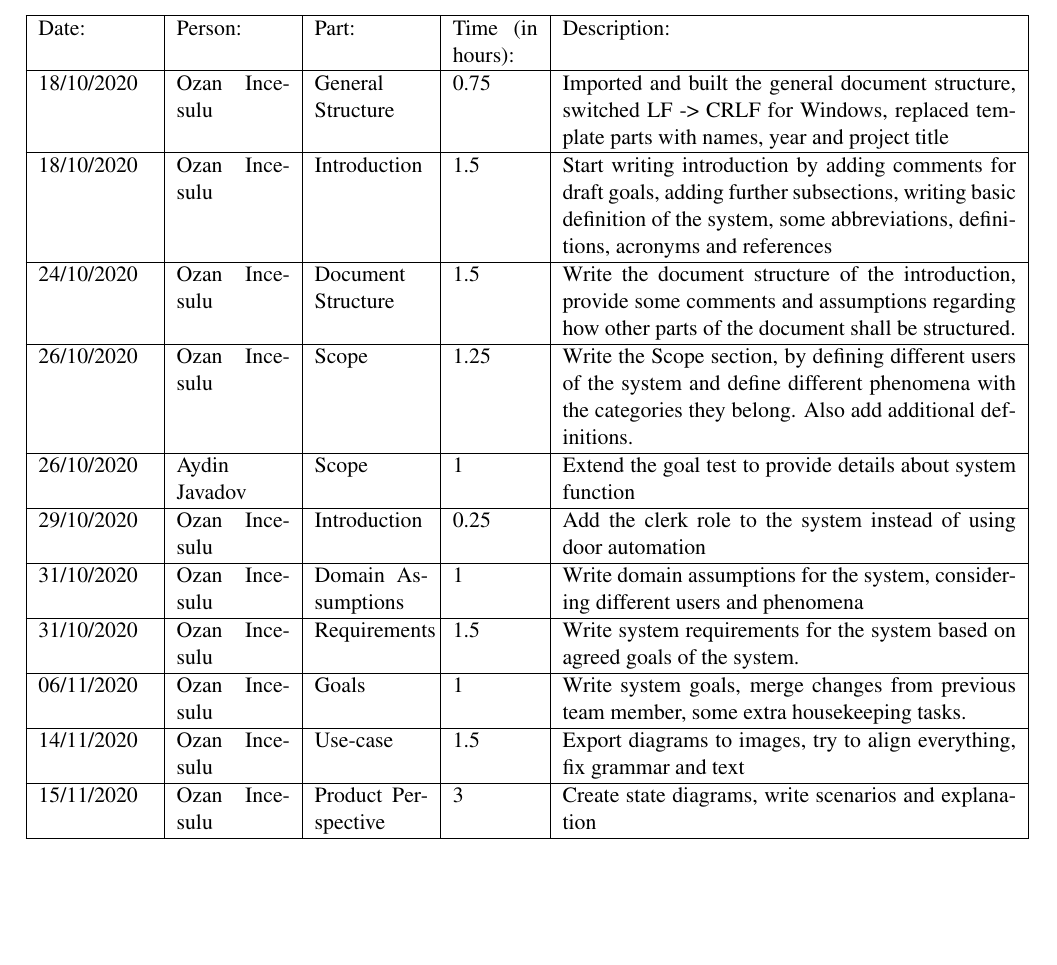
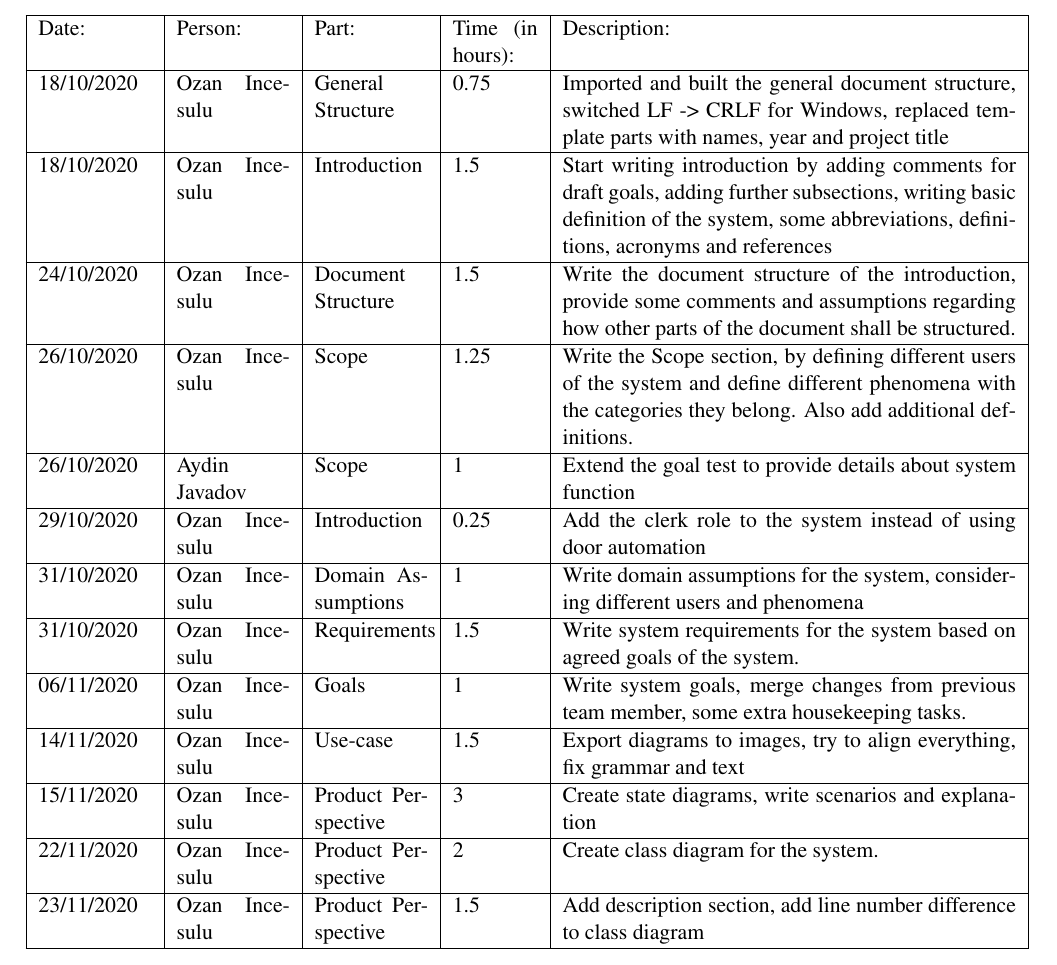
Before and after one commit to Furcanzo/BurattiIncesuluHrvoj, a LaTeX document (RASD/main.tex, which reads RASD/Files/effort.tex): part of page 39 of 40, cut so that both start at the same text, the shorter picture padded with empty space. Compiled offline with pdfLaTeX; a LaTeX package or settings file that is missing is left out.

Commit message:
log effort

```diff
--- a/RASD/Files/effort.tex
+++ b/RASD/Files/effort.tex
@@ -14,6 +14,8 @@
         06/11/2020 & Ozan Incesulu & Goals             & 1                & Write system goals, merge changes from previous team member, some extra housekeeping tasks. \\ \hline
         14/11/2020 & Ozan Incesulu & Use-case          & 1.5              & Export diagrams to images, try to align everything, fix grammar and text \\ \hline
         15/11/2020 & Ozan Incesulu & Product Perspective & 3              & Create state diagrams, write scenarios and explanation \\ \hline
+        22/11/2020 & Ozan Incesulu & Product Perspective & 2              & Create class diagram for the system. \\ \hline
+        23/11/2020 & Ozan Incesulu & Product Perspective & 1.5            & Add description section, add line number difference to class diagram \\ \hline
         % Line template:
         %          &               &                   &                  &                                                    \\ \hline
     \end{tabular}
```
Also changed, not shown: DeliveryFolder/RASD1.pdf.
